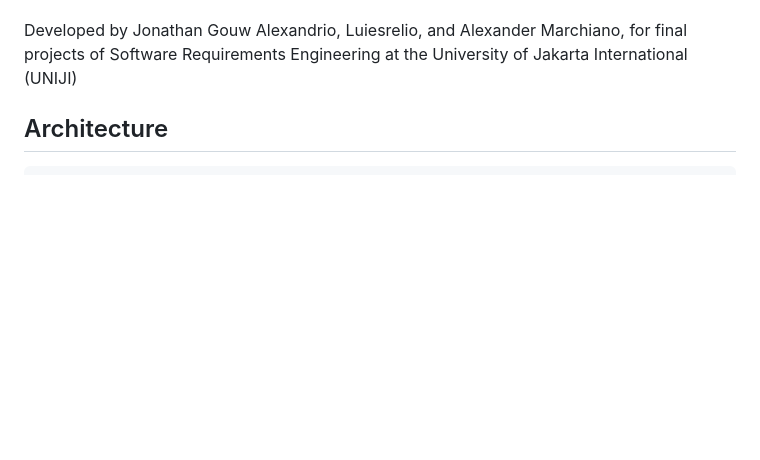
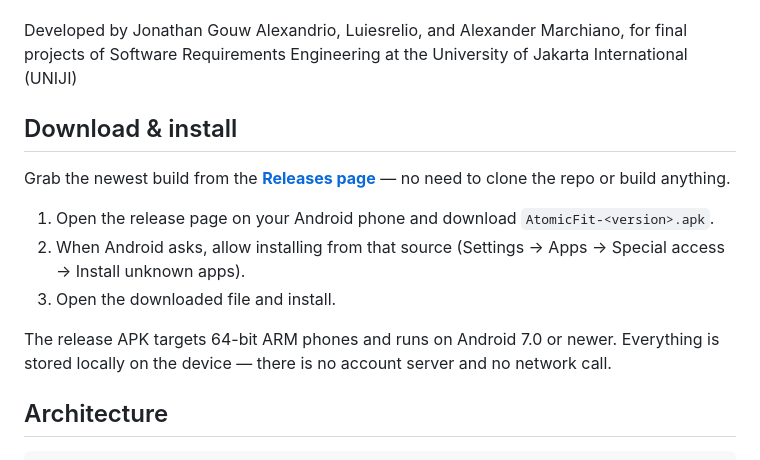
Before and after one commit to noboruru963/AtomicFit, a Markdown page: README.md, the part around the change. Drawn GitHub-style; blank space fills up the shorter version.

Commit message:
docs: add a Download & install section to the README
Point readers at the GitHub Releases page instead of the repository, with the
three sideload steps and the device requirements. The 2.1.0 APK is published
as a release asset, so the repo stays free of binaries.

```diff
--- a/README.md
+++ b/README.md
@@ -12,6 +12,16 @@ database.
 
 Developed by Jonathan Gouw Alexandrio, Luiesrelio, and Alexander Marchiano,
 for final projects of Software Requirements Engineering at the University of Jakarta International (UNIJI)
+
+## Download & install
+
+Grab the newest build from the **[Releases page](https://github.com/noboruru963/AtomicFit/releases/latest)** — no need to clone the repo or build anything.
+
+1. Open the release page on your Android phone and download `AtomicFit-<version>.apk`.
+2. When Android asks, allow installing from that source (Settings → Apps → Special access → Install unknown apps).
+3. Open the downloaded file and install.
+
+The release APK targets 64-bit ARM phones and runs on Android 7.0 or newer. Everything is stored locally on the device — there is no account server and no network call.
 
 ## Architecture
 
```
